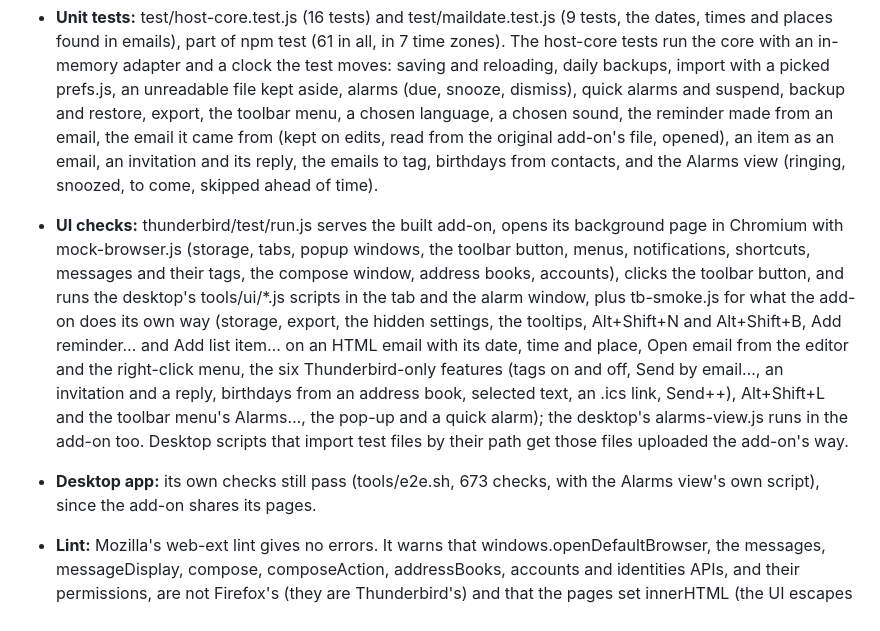
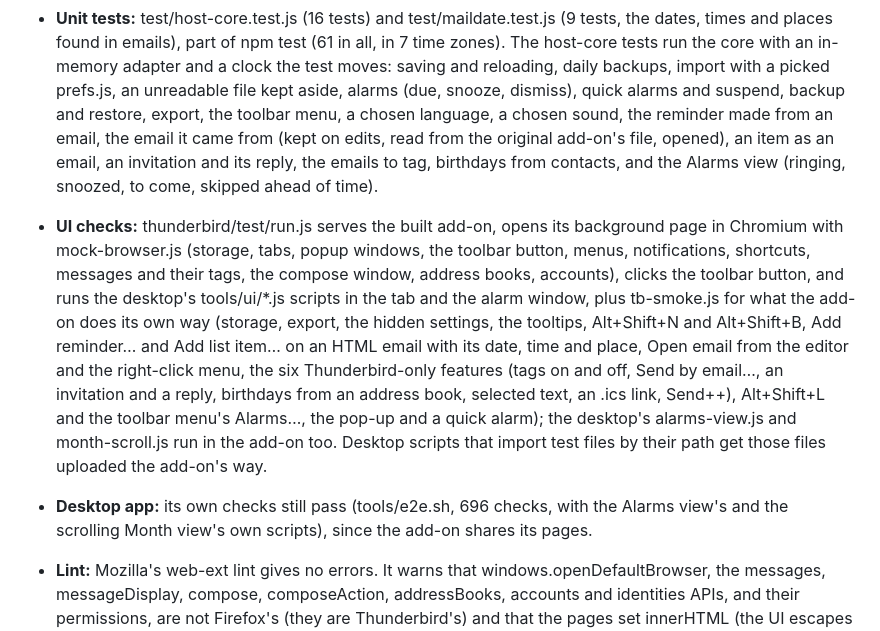
Before and after one commit to rdavidlow-ux/reminderfoxagain, a Markdown page: docs/thunderbird-addon.md, the part around one of its changes. Drawn GitHub-style.

```diff
--- a/docs/thunderbird-addon.md
+++ b/docs/thunderbird-addon.md
@@ -141,9 +159,9 @@ thunderbird/test/e2e.sh \# UI checks in Chromium with a mock Thunderbird; last l
 
 - **Unit tests:** test/host-core.test.js (16 tests) and test/maildate.test.js (9 tests, the dates, times and places found in emails), part of npm test (61 in all, in 7 time zones). The host-core tests run the core with an in-memory adapter and a clock the test moves: saving and reloading, daily backups, import with a picked prefs.js, an unreadable file kept aside, alarms (due, snooze, dismiss), quick alarms and suspend, backup and restore, export, the toolbar menu, a chosen language, a chosen sound, the reminder made from an email, the email it came from (kept on edits, read from the original add-on's file, opened), an item as an email, an invitation and its reply, the emails to tag, birthdays from contacts, and the Alarms view (ringing, snoozed, to come, skipped ahead of time).
 
-- **UI checks:** thunderbird/test/run.js serves the built add-on, opens its background page in Chromium with mock-browser.js (storage, tabs, popup windows, the toolbar button, menus, notifications, shortcuts, messages and their tags, the compose window, address books, accounts), clicks the toolbar button, and runs the desktop's tools/ui/\*.js scripts in the tab and the alarm window, plus tb-smoke.js for what the add-on does its own way (storage, export, the hidden settings, the tooltips, Alt+Shift+N and Alt+Shift+B, Add reminder… and Add list item… on an HTML email with its date, time and place, Open email from the editor and the right-click menu, the six Thunderbird-only features (tags on and off, Send by email…, an invitation and a reply, birthdays from an address book, selected text, an .ics link, Send++), Alt+Shift+L and the toolbar menu's Alarms…, the pop-up and a quick alarm); the desktop's alarms-view.js runs in the add-on too. Desktop scripts that import test files by their path get those files uploaded the add-on's way.
+- **UI checks:** thunderbird/test/run.js serves the built add-on, opens its background page in Chromium with mock-browser.js (storage, tabs, popup windows, the toolbar button, menus, notifications, shortcuts, messages and their tags, the compose window, address books, accounts), clicks the toolbar button, and runs the desktop's tools/ui/\*.js scripts in the tab and the alarm window, plus tb-smoke.js for what the add-on does its own way (storage, export, the hidden settings, the tooltips, Alt+Shift+N and Alt+Shift+B, Add reminder… and Add list item… on an HTML email with its date, time and place, Open email from the editor and the right-click menu, the six Thunderbird-only features (tags on and off, Send by email…, an invitation and a reply, birthdays from an address book, selected text, an .ics link, Send++), Alt+Shift+L and the toolbar menu's Alarms…, the pop-up and a quick alarm); the desktop's alarms-view.js and month-scroll.js run in the add-on too. Desktop scripts that import test files by their path get those files uploaded the add-on's way.
 
-- **Desktop app:** its own checks still pass (tools/e2e.sh, 673 checks, with the Alarms view's own script), since the add-on shares its pages.
+- **Desktop app:** its own checks still pass (tools/e2e.sh, 696 checks, with the Alarms view's and the scrolling Month view's own scripts), since the add-on shares its pages.
 
 - **Lint:** Mozilla's web-ext lint gives no errors. It warns that windows.openDefaultBrowser, the messages, messageDisplay, compose, composeAction, addressBooks, accounts and identities APIs, and their permissions, are not Firefox's (they are Thunderbird's) and that the pages set innerHTML (the UI escapes every value it puts in).
 
```
Also changed, not shown: other parts of docs/thunderbird-addon.md (+19 -1 lines), docs/media/thunderbird-addon/month-scroll.png (added).
